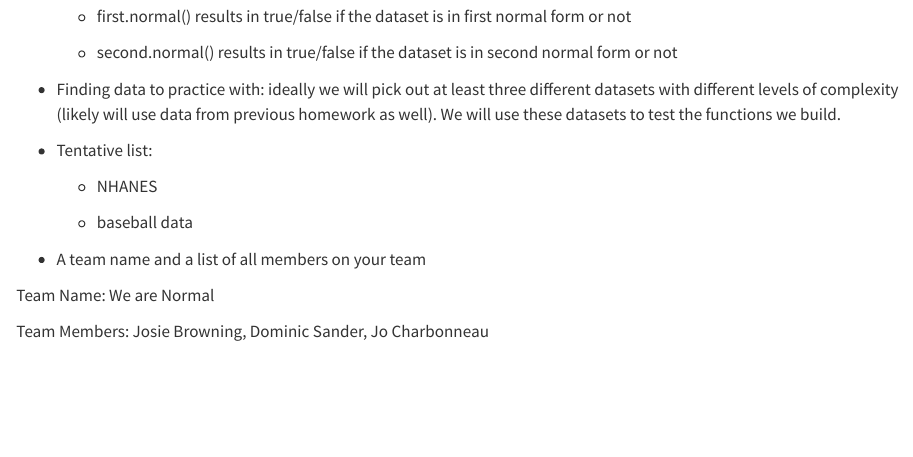
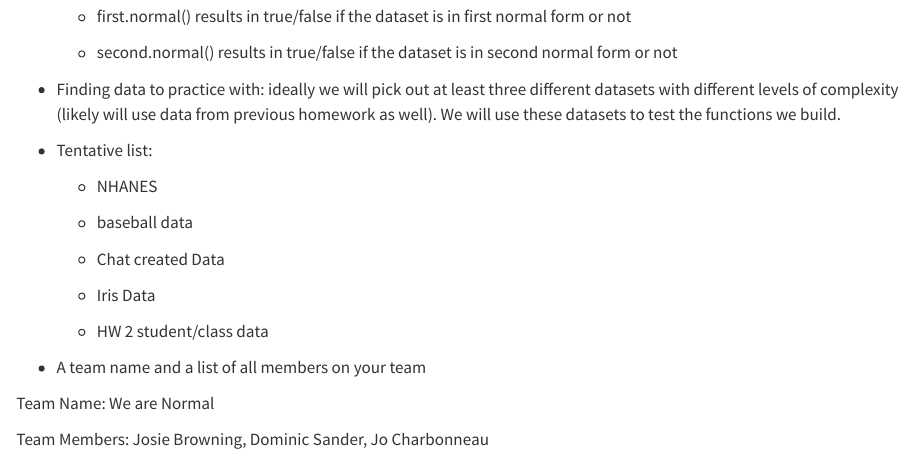
Before and after one commit to Stat471-at-UNL/final-project-we-are-normal, a Quarto document (topic.qmd): the page in a window 1100 px wide, from 540 px down. Rendered offline with R 4.5, knitr and Pandoc in place of Quarto, with nearby package versions.

Commit message:
Final Topic Changes

```diff
--- a/topic.qmd
+++ b/topic.qmd
@@ -32,6 +32,12 @@ Create an r package structure that can be used to more directly to handle normal
 
     -   baseball data
 
+    -   Chat created Data
+
+    -   Iris Data
+
+    -   HW 2 student/class data
+
 -   A team name and a list of all members on your team
 
 Team Name: We are Normal
```
